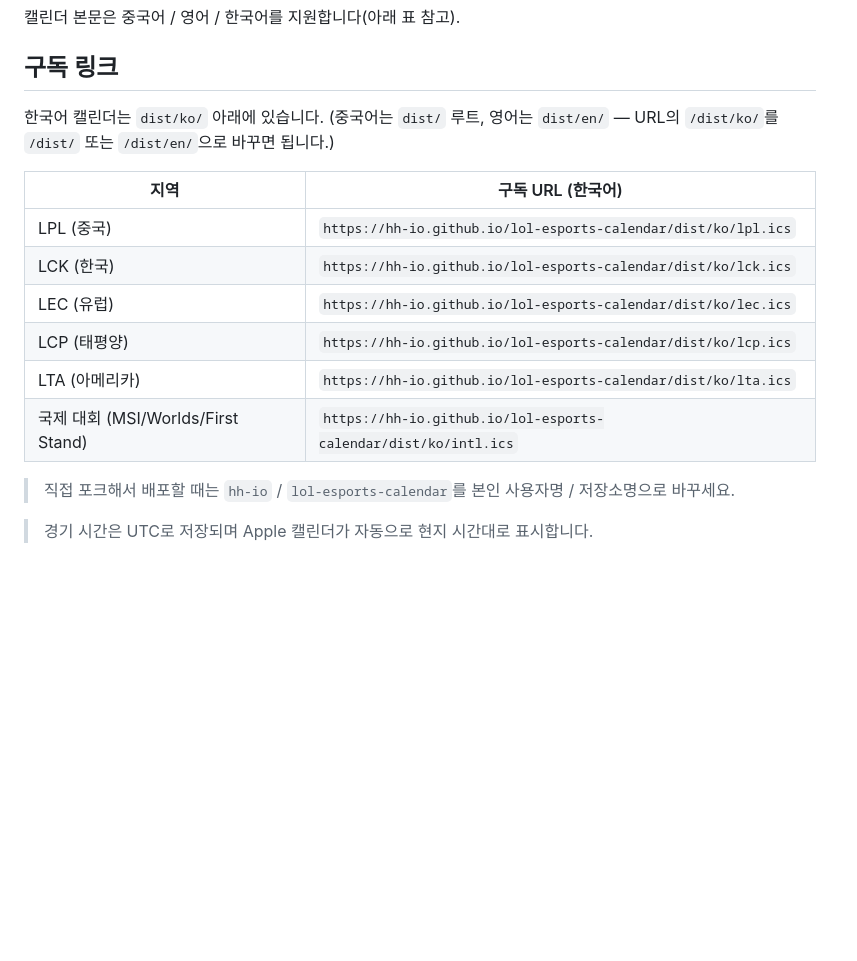
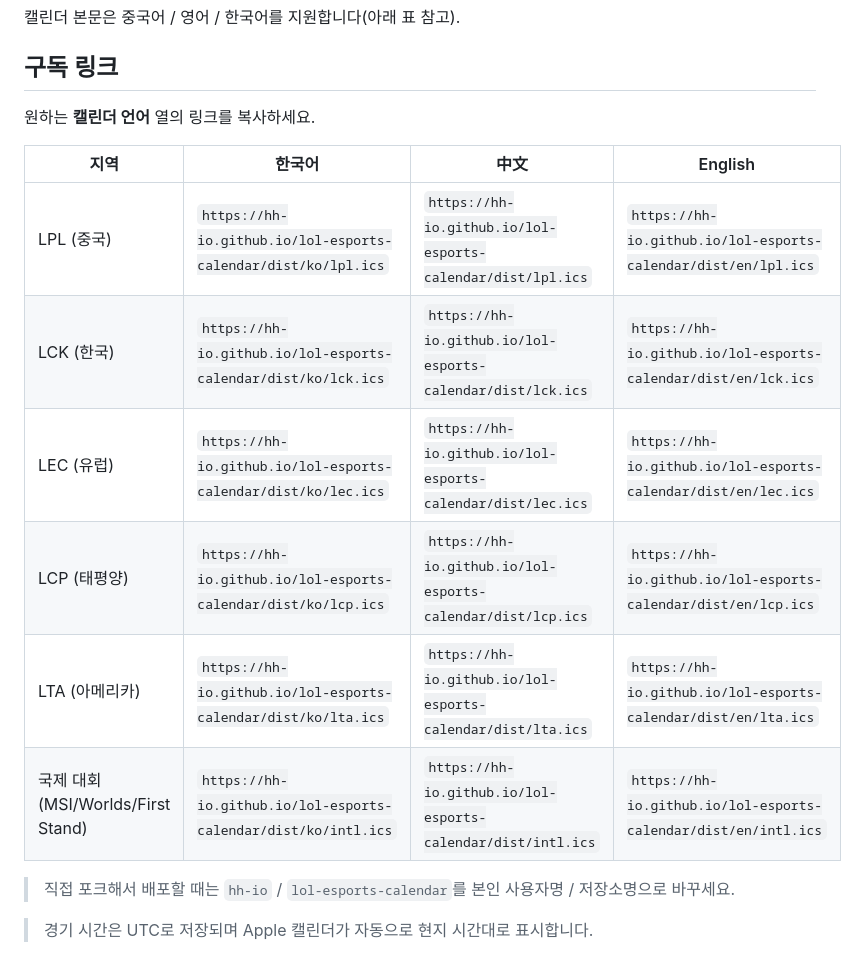
Before and after one commit to hh-io/lol-esports-calendar, a Markdown page: README.ko.md, the part around the change. Drawn GitHub-style; blank space fills up the shorter version.

```diff
--- a/README.ko.md
+++ b/README.ko.md
@@ -8,16 +8,16 @@
 
 ## 구독 링크
 
-한국어 캘린더는 `dist/ko/` 아래에 있습니다. (중국어는 `dist/` 루트, 영어는 `dist/en/` — URL의 `/dist/ko/`를 `/dist/` 또는 `/dist/en/`으로 바꾸면 됩니다.)
+원하는 **캘린더 언어** 열의 링크를 복사하세요.
 
-| 지역 | 구독 URL (한국어) |
-|------|-------------------|
-| LPL (중국) | `https://hh-io.github.io/lol-esports-calendar/dist/ko/lpl.ics` |
-| LCK (한국) | `https://hh-io.github.io/lol-esports-calendar/dist/ko/lck.ics` |
-| LEC (유럽) | `https://hh-io.github.io/lol-esports-calendar/dist/ko/lec.ics` |
-| LCP (태평양) | `https://hh-io.github.io/lol-esports-calendar/dist/ko/lcp.ics` |
-| LTA (아메리카) | `https://hh-io.github.io/lol-esports-calendar/dist/ko/lta.ics` |
-| 국제 대회 (MSI/Worlds/First Stand) | `https://hh-io.github.io/lol-esports-calendar/dist/ko/intl.ics` |
+| 지역 | 한국어 | 中文 | English |
+|------|--------|------|---------|
+| LPL (중국) | `https://hh-io.github.io/lol-esports-calendar/dist/ko/lpl.ics` | `https://hh-io.github.io/lol-esports-calendar/dist/lpl.ics` | `https://hh-io.github.io/lol-esports-calendar/dist/en/lpl.ics` |
+| LCK (한국) | `https://hh-io.github.io/lol-esports-calendar/dist/ko/lck.ics` | `https://hh-io.github.io/lol-esports-calendar/dist/lck.ics` | `https://hh-io.github.io/lol-esports-calendar/dist/en/lck.ics` |
+| LEC (유럽) | `https://hh-io.github.io/lol-esports-calendar/dist/ko/lec.ics` | `https://hh-io.github.io/lol-esports-calendar/dist/lec.ics` | `https://hh-io.github.io/lol-esports-calendar/dist/en/lec.ics` |
+| LCP (태평양) | `https://hh-io.github.io/lol-esports-calendar/dist/ko/lcp.ics` | `https://hh-io.github.io/lol-esports-calendar/dist/lcp.ics` | `https://hh-io.github.io/lol-esports-calendar/dist/en/lcp.ics` |
+| LTA (아메리카) | `https://hh-io.github.io/lol-esports-calendar/dist/ko/lta.ics` | `https://hh-io.github.io/lol-esports-calendar/dist/lta.ics` | `https://hh-io.github.io/lol-esports-calendar/dist/en/lta.ics` |
+| 국제 대회 (MSI/Worlds/First Stand) | `https://hh-io.github.io/lol-esports-calendar/dist/ko/intl.ics` | `https://hh-io.github.io/lol-esports-calendar/dist/intl.ics` | `https://hh-io.github.io/lol-esports-calendar/dist/en/intl.ics` |
 
 > 직접 포크해서 배포할 때는 `hh-io` / `lol-esports-calendar`를 본인 사용자명 / 저장소명으로 바꾸세요.
 
```
Also changed, not shown: README.en.md (+9 -9 lines), README.md (+9 -9 lines).
